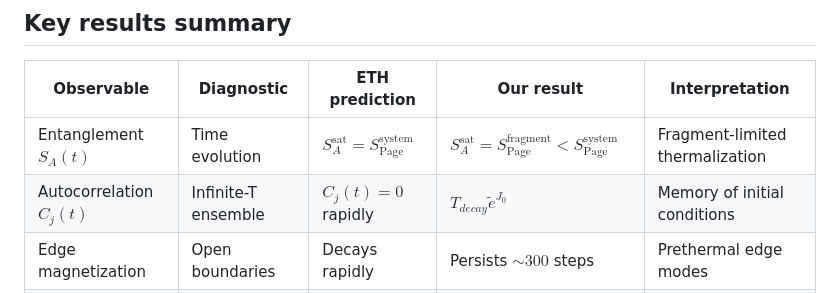
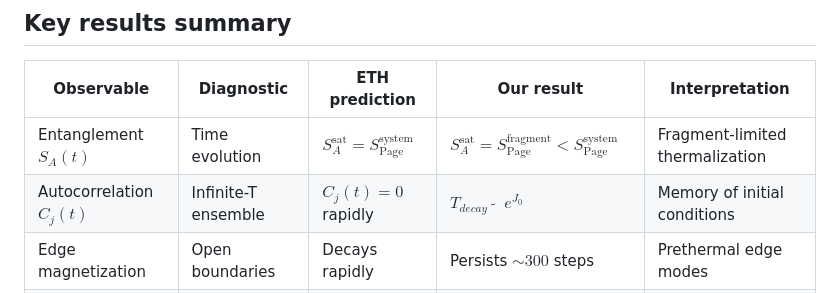
Before and after one commit to Knerdy-got-moves/Many-body-dynamics-in-Floquet-driven-systems, a Markdown page: README.md, the part around the change. Rendered like a GitHub page.

Commit message:
Fix formatting of autocorrelation decay term in README

```diff
--- a/README.md
+++ b/README.md
@@ -194,7 +194,7 @@ Unlike many-body localization, the system exhibits:
 | **Observable** | **Diagnostic** | **ETH prediction** | **Our result** | **Interpretation** |
 |----------------|----------------|--------------------|-----------------|--------------------|
 | Entanglement $S_A(t)$ | Time evolution | $S_A^{\text{sat}} = S_{\text{Page}}^{\text{system}}$ | $S_A^{\text{sat}} = S_{\text{Page}}^{\text{fragment}} < S_{\text{Page}}^{\text{system}}$ | Fragment-limited thermalization |
-| Autocorrelation $C_j(t)$ | Infinite-T ensemble | $C_j(t) = 0$ rapidly | $T_{decay}\tilde e^{J_0}$ | Memory of initial conditions |
+| Autocorrelation $C_j(t)$ | Infinite-T ensemble | $C_j(t) = 0$ rapidly | $T_{decay} \tilde  \quad e^{J_0}$ | Memory of initial conditions |
 | Edge magnetization | Open boundaries | Decays rapidly | Persists $\sim 300$ steps | Prethermal edge modes |
 | Hilbert space | Connectivity | Fully connected | Exponentially many fragments | HSF |
 
```
